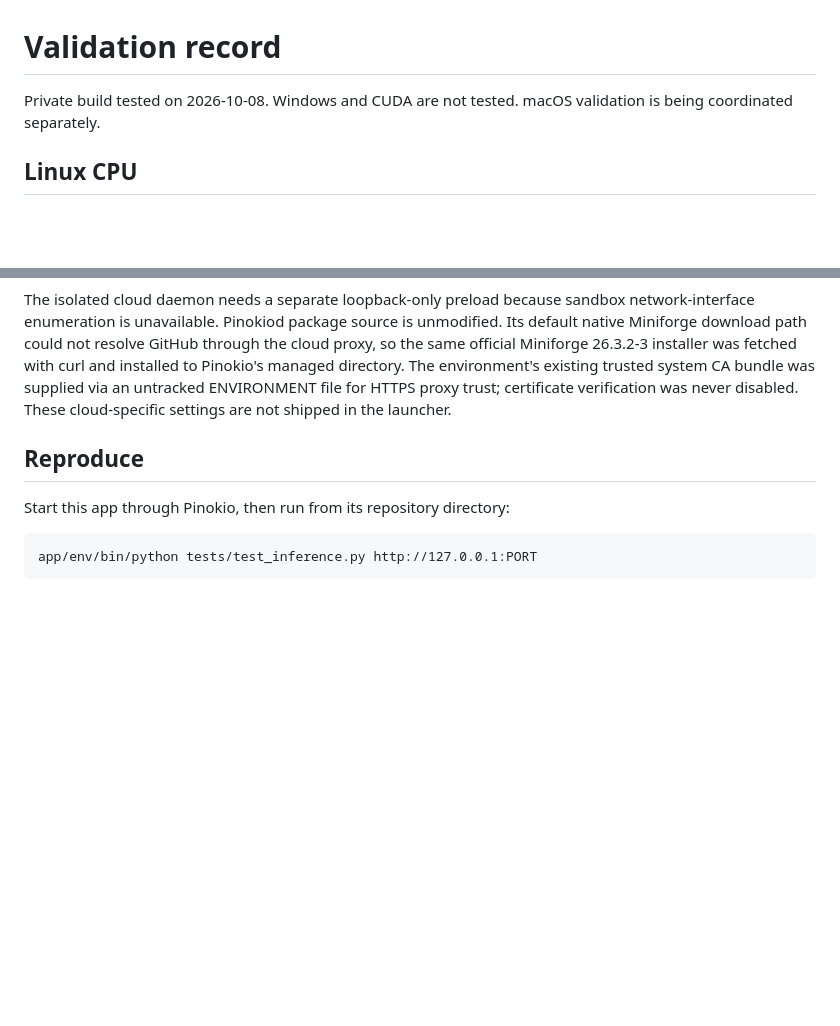
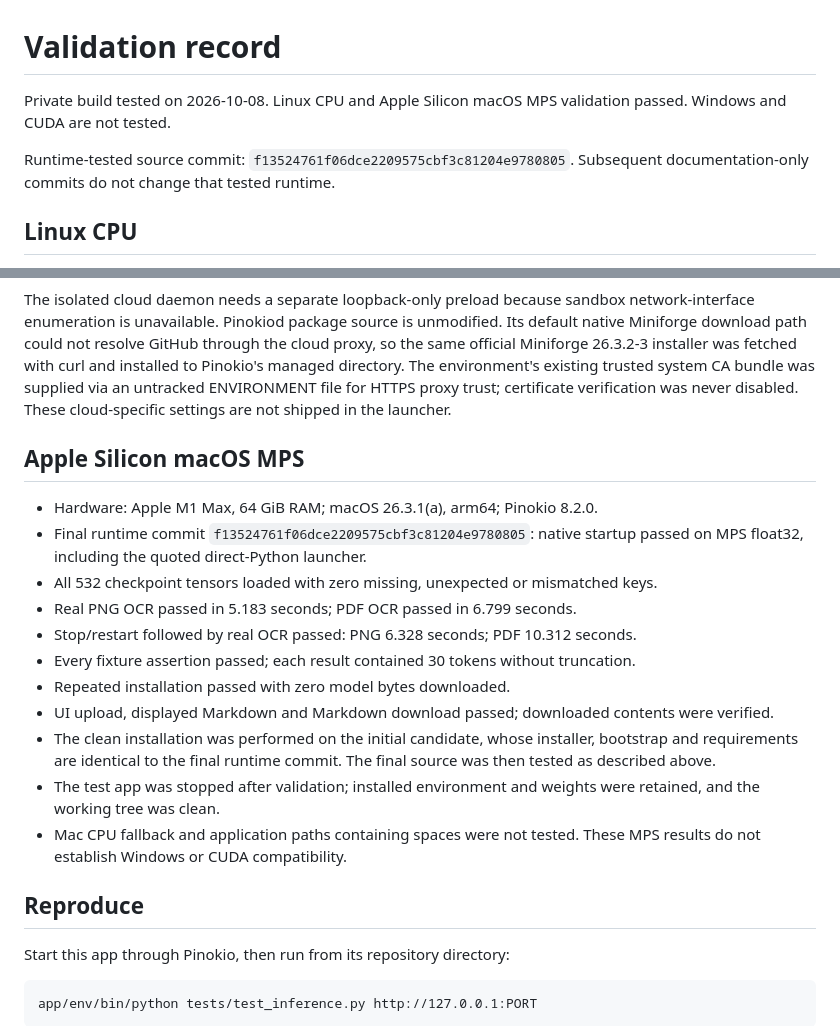
Before and after one commit to cocktailpeanut/lightonocr.pinokio, a Markdown page: TESTING.md, 2 parts joined by grey strips. Drawn GitHub-style; blank space fills up the shorter version.

```diff
--- a/TESTING.md
+++ b/TESTING.md
@@ -1,6 +1,8 @@
 # Validation record
 
-Private build tested on 2026-10-08. Windows and CUDA are not tested. macOS validation is being coordinated separately.
+Private build tested on 2026-10-08. Linux CPU and Apple Silicon macOS MPS validation passed. Windows and CUDA are not tested.
+
+Runtime-tested source commit: `f13524761f06dce2209575cbf3c81204e9780805`. Subsequent documentation-only commits do not change that tested runtime.
 
 ## Linux CPU
 
@@ -32,6 +34,20 @@ Pinokiod 8.2.2 emitted an unquoted virtual-environment activation command for a
 
 The isolated cloud daemon needs a separate loopback-only preload because sandbox network-interface enumeration is unavailable. Pinokiod package source is unmodified. Its default native Miniforge download path could not resolve GitHub through the cloud proxy, so the same official Miniforge 26.3.2-3 installer was fetched with curl and installed to Pinokio's managed directory. The environment's existing trusted system CA bundle was supplied via an untracked ENVIRONMENT file for HTTPS proxy trust; certificate verification was never disabled. These cloud-specific settings are not shipped in the launcher.
 
+## Apple Silicon macOS MPS
+
+- Hardware: Apple M1 Max, 64 GiB RAM; macOS 26.3.1(a), arm64; Pinokio 8.2.0.
+- Final runtime commit `f13524761f06dce2209575cbf3c81204e9780805`: native startup passed on MPS float32, including the quoted direct-Python launcher.
+- All 532 checkpoint tensors loaded with zero missing, unexpected or mismatched keys.
+- Real PNG OCR passed in 5.183 seconds; PDF OCR passed in 6.799 seconds.
+- Stop/restart followed by real OCR passed: PNG 6.328 seconds; PDF 10.312 seconds.
+- Every fixture assertion passed; each result contained 30 tokens without truncation.
+- Repeated installation passed with zero model bytes downloaded.
+- UI upload, displayed Markdown and Markdown download passed; downloaded contents were verified.
+- The clean installation was performed on the initial candidate, whose installer, bootstrap and requirements are identical to the final runtime commit. The final source was then tested as described above.
+- The test app was stopped after validation; installed environment and weights were retained, and the working tree was clean.
+- Mac CPU fallback and application paths containing spaces were not tested. These MPS results do not establish Windows or CUDA compatibility.
+
 ## Reproduce
 
 Start this app through Pinokio, then run from its repository directory:
```
Also changed, not shown: README.md (+18 -2 lines).
